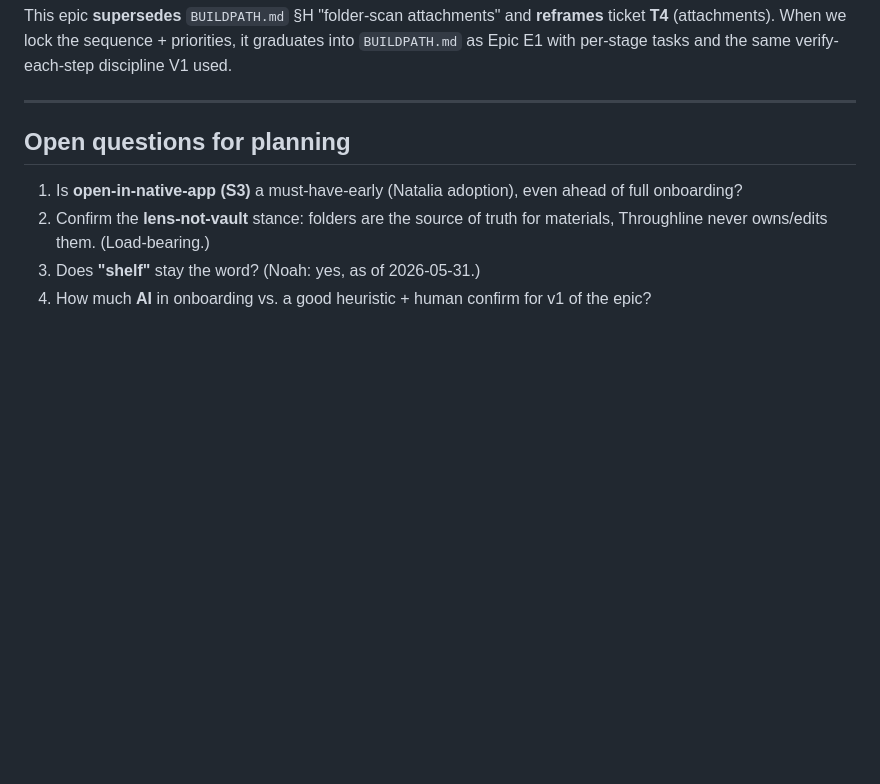
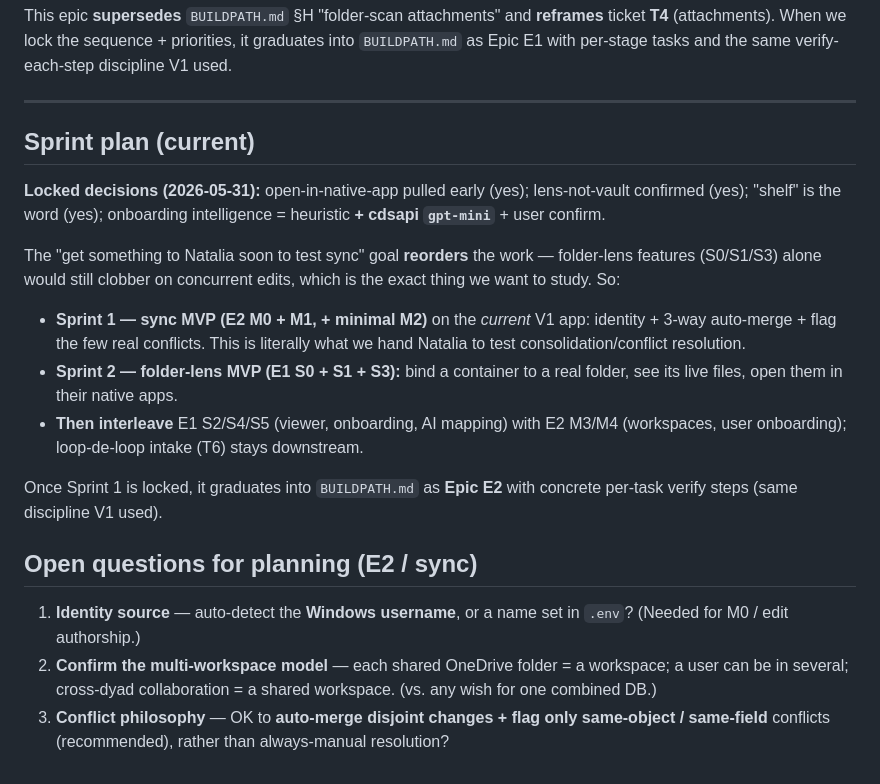
Before and after one commit to noahschmuckler/throughline, a Markdown page: VISION.md, the part around one of its changes. Rendered like a GitHub page; blank space fills up the shorter version.

```diff
--- a/VISION.md
+++ b/VISION.md
@@ -173,12 +229,34 @@ verify-each-step discipline V1 used.
 
 ---
 
-## Open questions for planning
+## Sprint plan (current)
 
-1. Is **open-in-native-app (S3)** a must-have-early (Natalia adoption), even
-   ahead of full onboarding?
-2. Confirm the **lens-not-vault** stance: folders are the source of truth for
-   materials, Throughline never owns/edits them. (Load-bearing.)
-3. Does **"shelf"** stay the word? (Noah: yes, as of 2026-05-31.)
-4. How much **AI** in onboarding vs. a good heuristic + human confirm for v1 of
-   the epic?
+**Locked decisions (2026-05-31):** open-in-native-app pulled early (yes);
+lens-not-vault confirmed (yes); "shelf" is the word (yes); onboarding intelligence
+= heuristic **+ cdsapi `gpt-mini`** + user confirm.
+
+The "get something to Natalia soon to test sync" goal **reorders** the work —
+folder-lens features (S0/S1/S3) alone would still clobber on concurrent edits,
+which is the exact thing we want to study. So:
+
+- **Sprint 1 — sync MVP (E2 M0 + M1, + minimal M2)** on the *current* V1 app:
+  identity + 3-way auto-merge + flag the few real conflicts. This is literally
+  what we hand Natalia to test consolidation/conflict resolution.
+- **Sprint 2 — folder-lens MVP (E1 S0 + S1 + S3):** bind a container to a real
+  folder, see its live files, open them in their native apps.
+- **Then interleave** E1 S2/S4/S5 (viewer, onboarding, AI mapping) with E2 M3/M4
+  (workspaces, user onboarding); loop-de-loop intake (T6) stays downstream.
+
+Once Sprint 1 is locked, it graduates into `BUILDPATH.md` as **Epic E2** with
+concrete per-task verify steps (same discipline V1 used).
+
+## Open questions for planning (E2 / sync)
+
+1. **Identity source** — auto-detect the **Windows username**, or a name set in
+   `.env`? (Needed for M0 / edit authorship.)
+2. **Confirm the multi-workspace model** — each shared OneDrive folder = a
+   workspace; a user can be in several; cross-dyad collaboration = a shared
+   workspace. (vs. any wish for one combined DB.)
+3. **Conflict philosophy** — OK to **auto-merge disjoint changes + flag only
+   same-object / same-field** conflicts (recommended), rather than always-manual
+   resolution?
```
Also changed, not shown: other parts of VISION.md (+57 -1 lines).
